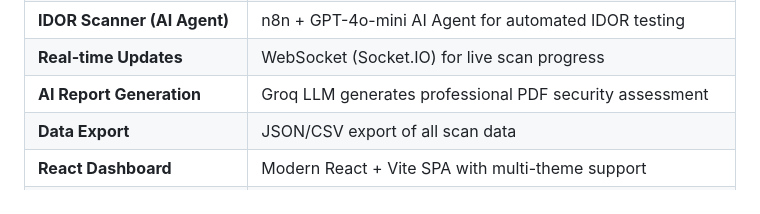
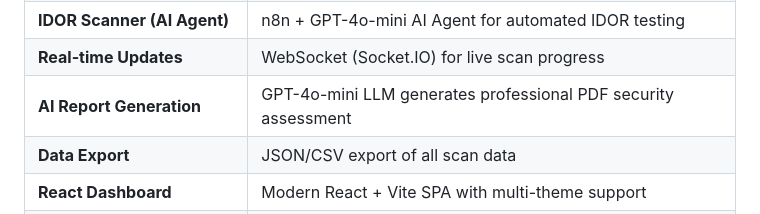
Before and after one commit to AbdelhamedRagheb/NileDefender, a Markdown page: Documents/PROJECT_KNOWLEDGE.md, the part around the change. Rendered like a GitHub page.

Commit message:
Change llm model

```diff
--- a/Documents/PROJECT_KNOWLEDGE.md
+++ b/Documents/PROJECT_KNOWLEDGE.md
@@ -30,7 +30,7 @@ The project also integrates **n8n** as an AI workflow engine to autonomously tes
 | **Command Injection Scanner** | Verbose, time-based, and OOB (Out-of-Band) injection detection |
 | **IDOR Scanner (AI Agent)** | n8n + GPT-4o-mini AI Agent for automated IDOR testing |
 | **Real-time Updates** | WebSocket (Socket.IO) for live scan progress |
-| **AI Report Generation** | Groq LLM generates professional PDF security assessment |
+| **AI Report Generation** | GPT-4o-mini LLM generates professional PDF security assessment |
 | **Data Export** | JSON/CSV export of all scan data |
 | **React Dashboard** | Modern React + Vite SPA with multi-theme support |
 | **Docker Deployment** | Multi-stage Docker build + Docker Compose orchestration |
```
